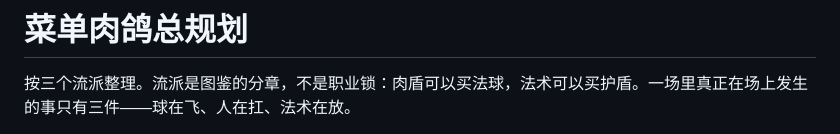
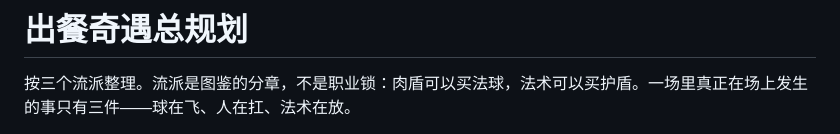
Before and after one commit to rianlu/mcd-rogue, a Markdown page: docs/game-plan.md, the part around the change. Drawn GitHub-style.

```diff
--- a/docs/game-plan.md
+++ b/docs/game-plan.md
@@ -1,4 +1,4 @@
-# 菜单肉鸽总规划
+# 出餐奇遇总规划
 
 按三个流派整理。流派是图鉴的分章，不是职业锁：肉盾可以买法球，法术可以买护盾。一场里真正在场上发生的事只有三件——球在飞、人在扛、法术在放。
 
```
Also changed, not shown: README.md (+11 -1 lines), docs/roguelike-design.md (+1 -1 lines), docs/screenshots/battle-land.png (added), docs/screenshots/battle-port.png (added), docs/screenshots/handbook.png (added), 1 other file.
